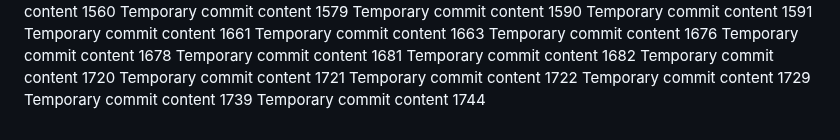
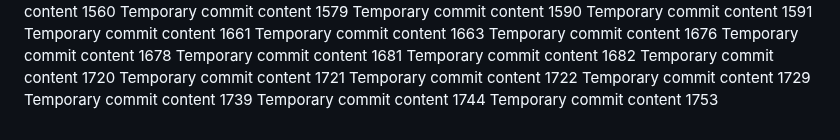
Before and after one commit to codedprocessing/fog, a Markdown page: edt/readme.md, the part around the change. Drawn GitHub-style.

Commit message:
Updated project documentation

```diff
--- a/edt/readme.md
+++ b/edt/readme.md
@@ -151,3 +151,4 @@ Temporary commit content 1722
 Temporary commit content 1729
 Temporary commit content 1739
 Temporary commit content 1744
+Temporary commit content 1753
```
